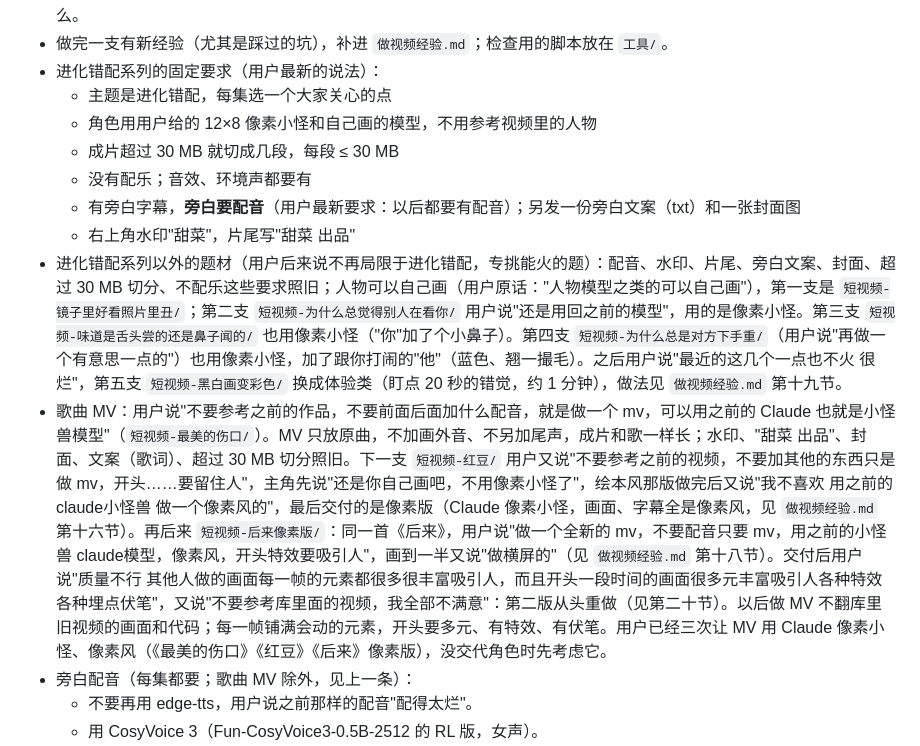
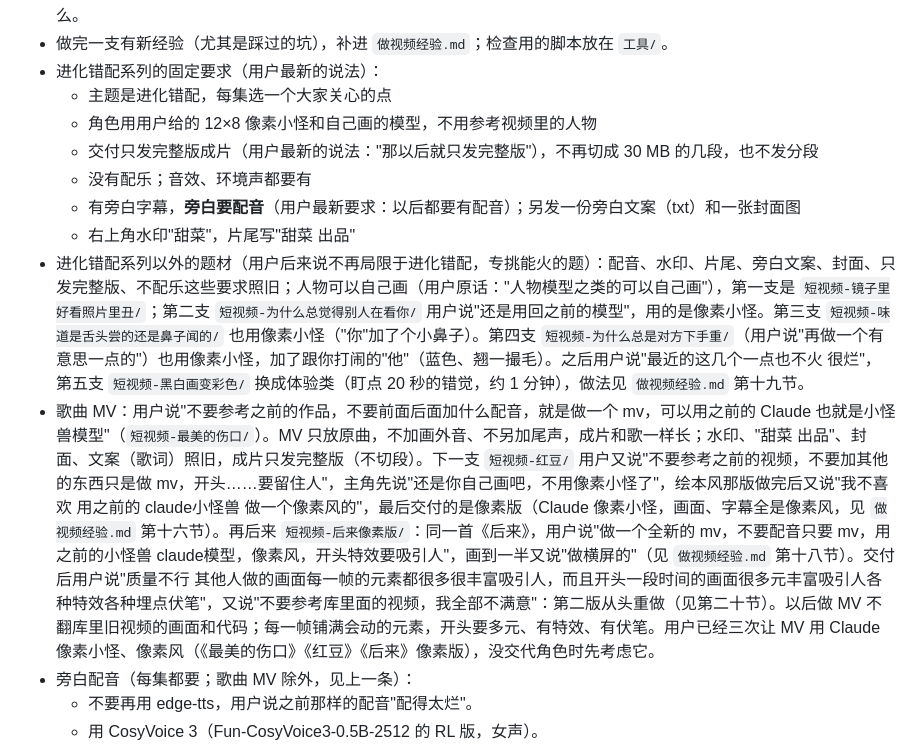
Before and after one commit to keshi649/Claude, a Markdown page: CLAUDE.md, the part around the change. Rendered like a GitHub page.

```diff
--- a/CLAUDE.md
+++ b/CLAUDE.md
@@ -10,12 +10,12 @@
 - 进化错配系列的固定要求（用户最新的说法）：
   - 主题是进化错配，每集选一个大家关心的点
   - 角色用用户给的 12×8 像素小怪和自己画的模型，不用参考视频里的人物
-  - 成片超过 30 MB 就切成几段，每段 ≤ 30 MB
+  - 交付只发完整版成片（用户最新的说法："那以后就只发完整版"），不再切成 30 MB 的几段，也不发分段
   - 没有配乐；音效、环境声都要有
   - 有旁白字幕，**旁白要配音**（用户最新要求：以后都要有配音）；另发一份旁白文案（txt）和一张封面图
   - 右上角水印"甜菜"，片尾写"甜菜 出品"
-- 进化错配系列以外的题材（用户后来说不再局限于进化错配，专挑能火的题）：配音、水印、片尾、旁白文案、封面、超过 30 MB 切分、不配乐这些要求照旧；人物可以自己画（用户原话："人物模型之类的可以自己画"），第一支是 `短视频-镜子里好看照片里丑/`；第二支 `短视频-为什么总觉得别人在看你/` 用户说"还是用回之前的模型"，用的是像素小怪。第三支 `短视频-味道是舌头尝的还是鼻子闻的/` 也用像素小怪（"你"加了个小鼻子）。第四支 `短视频-为什么总是对方下手重/`（用户说"再做一个有意思一点的"）也用像素小怪，加了跟你打闹的"他"（蓝色、翘一撮毛）。之后用户说"最近的这几个一点也不火 很烂"，第五支 `短视频-黑白画变彩色/` 换成体验类（盯点 20 秒的错觉，约 1 分钟），做法见 `做视频经验.md` 第十九节。
-- 歌曲 MV：用户说"不要参考之前的作品，不要前面后面加什么配音，就是做一个 mv，可以用之前的 Claude 也就是小怪兽模型"（`短视频-最美的伤口/`）。MV 只放原曲，不加画外音、不另加尾声，成片和歌一样长；水印、"甜菜 出品"、封面、文案（歌词）、超过 30 MB 切分照旧。下一支 `短视频-红豆/` 用户又说"不要参考之前的视频，不要加其他的东西只是做 mv，开头……要留住人"，主角先说"还是你自己画吧，不用像素小怪了"，绘本风那版做完后又说"我不喜欢 用之前的 claude小怪兽 做一个像素风的"，最后交付的是像素版（Claude 像素小怪，画面、字幕全是像素风，见 `做视频经验.md` 第十六节）。再后来 `短视频-后来像素版/`：同一首《后来》，用户说"做一个全新的 mv，不要配音只要 mv，用之前的小怪兽 claude模型，像素风，开头特效要吸引人"，画到一半又说"做横屏的"（见 `做视频经验.md` 第十八节）。交付后用户说"质量不行 其他人做的画面每一帧的元素都很多很丰富吸引人，而且开头一段时间的画面很多元丰富吸引人各种特效各种埋点伏笔"，又说"不要参考库里面的视频，我全部不满意"：第二版从头重做（见第二十节）。以后做 MV 不翻库里旧视频的画面和代码；每一帧铺满会动的元素，开头要多元、有特效、有伏笔。用户已经三次让 MV 用 Claude 像素小怪、像素风（《最美的伤口》《红豆》《后来》像素版），没交代角色时先考虑它。
+- 进化错配系列以外的题材（用户后来说不再局限于进化错配，专挑能火的题）：配音、水印、片尾、旁白文案、封面、只发完整版、不配乐这些要求照旧；人物可以自己画（用户原话："人物模型之类的可以自己画"），第一支是 `短视频-镜子里好看照片里丑/`；第二支 `短视频-为什么总觉得别人在看你/` 用户说"还是用回之前的模型"，用的是像素小怪。第三支 `短视频-味道是舌头尝的还是鼻子闻的/` 也用像素小怪（"你"加了个小鼻子）。第四支 `短视频-为什么总是对方下手重/`（用户说"再做一个有意思一点的"）也用像素小怪，加了跟你打闹的"他"（蓝色、翘一撮毛）。之后用户说"最近的这几个一点也不火 很烂"，第五支 `短视频-黑白画变彩色/` 换成体验类（盯点 20 秒的错觉，约 1 分钟），做法见 `做视频经验.md` 第十九节。
+- 歌曲 MV：用户说"不要参考之前的作品，不要前面后面加什么配音，就是做一个 mv，可以用之前的 Claude 也就是小怪兽模型"（`短视频-最美的伤口/`）。MV 只放原曲，不加画外音、不另加尾声，成片和歌一样长；水印、"甜菜 出品"、封面、文案（歌词）照旧，成片只发完整版（不切段）。下一支 `短视频-红豆/` 用户又说"不要参考之前的视频，不要加其他的东西只是做 mv，开头……要留住人"，主角先说"还是你自己画吧，不用像素小怪了"，绘本风那版做完后又说"我不喜欢 用之前的 claude小怪兽 做一个像素风的"，最后交付的是像素版（Claude 像素小怪，画面、字幕全是像素风，见 `做视频经验.md` 第十六节）。再后来 `短视频-后来像素版/`：同一首《后来》，用户说"做一个全新的 mv，不要配音只要 mv，用之前的小怪兽 claude模型，像素风，开头特效要吸引人"，画到一半又说"做横屏的"（见 `做视频经验.md` 第十八节）。交付后用户说"质量不行 其他人做的画面每一帧的元素都很多很丰富吸引人，而且开头一段时间的画面很多元丰富吸引人各种特效各种埋点伏笔"，又说"不要参考库里面的视频，我全部不满意"：第二版从头重做（见第二十节）。以后做 MV 不翻库里旧视频的画面和代码；每一帧铺满会动的元素，开头要多元、有特效、有伏笔。用户已经三次让 MV 用 Claude 像素小怪、像素风（《最美的伤口》《红豆》《后来》像素版），没交代角色时先考虑它。
 - 旁白配音（每集都要；歌曲 MV 除外，见上一条）：
   - 不要再用 edge-tts，用户说之前那样的配音"配得太烂"。
   - 用 CosyVoice 3（Fun-CosyVoice3-0.5B-2512 的 RL 版，女声）。
```
Also changed, not shown: 做视频经验.md (+1 -1 lines).
